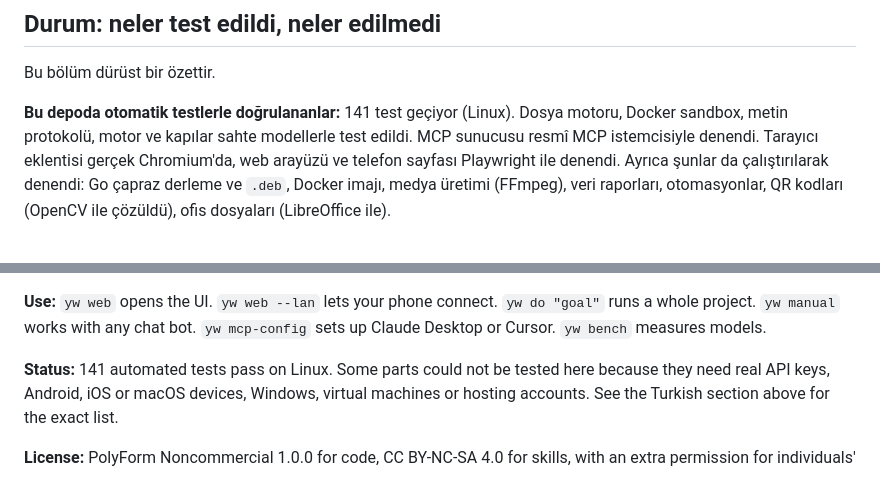
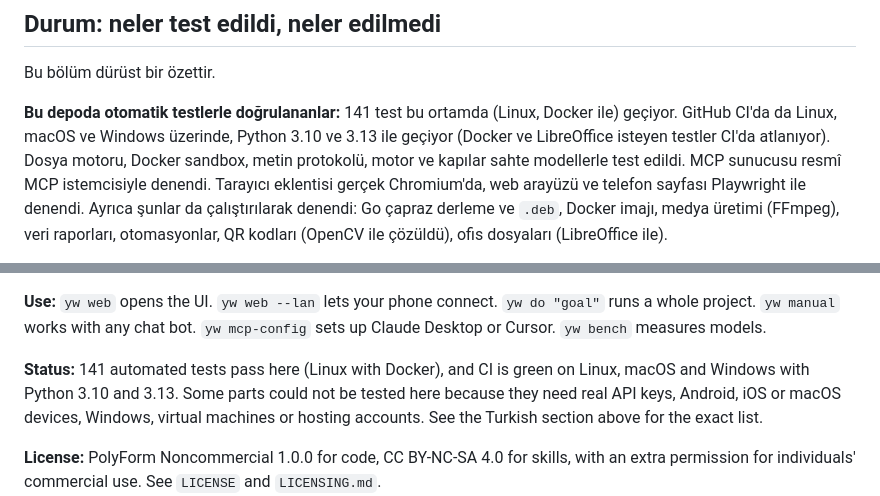
Before and after one commit to yunuslu-77/YunUSlu, a Markdown page: yworkspace/README.md, 2 parts joined by grey strips. GitHub-like rendering.

```diff
--- a/yworkspace/README.md
+++ b/yworkspace/README.md
@@ -79,7 +79,7 @@ Kalite modları: `economy`, `balanced`, `max`.
 
 Bu bölüm dürüst bir özettir.
 
-**Bu depoda otomatik testlerle doğrulananlar:** 141 test geçiyor (Linux). Dosya motoru, Docker sandbox,
+**Bu depoda otomatik testlerle doğrulananlar:** 141 test bu ortamda (Linux, Docker ile) geçiyor. GitHub CI'da da Linux, macOS ve Windows üzerinde, Python 3.10 ve 3.13 ile geçiyor (Docker ve LibreOffice isteyen testler CI'da atlanıyor). Dosya motoru, Docker sandbox,
 metin protokolü, motor ve kapılar sahte modellerle test edildi. MCP sunucusu resmî MCP istemcisiyle denendi. Tarayıcı
 eklentisi gerçek Chromium'da, web arayüzü ve telefon sayfası Playwright ile denendi. Ayrıca şunlar da çalıştırılarak
 denendi: Go çapraz derleme ve `.deb`, Docker imajı, medya üretimi (FFmpeg), veri raporları, otomasyonlar, QR kodları
@@ -128,7 +128,7 @@ model router and parallel work pick the right model for each job. You also get:
 **Use:** `yw web` opens the UI. `yw web --lan` lets your phone connect. `yw do "goal"` runs a whole project. `yw manual`
 works with any chat bot. `yw mcp-config` sets up Claude Desktop or Cursor. `yw bench` measures models.
 
-**Status:** 141 automated tests pass on Linux. Some parts could not be tested here because they need real
+**Status:** 141 automated tests pass here (Linux with Docker), and CI is green on Linux, macOS and Windows with Python 3.10 and 3.13. Some parts could not be tested here because they need real
 API keys, Android, iOS or macOS devices, Windows, virtual machines or hosting accounts. See the Turkish section above
 for the exact list.
 
```
Also changed, not shown: yworkspace/PLAN.md (+1 -1 lines).
